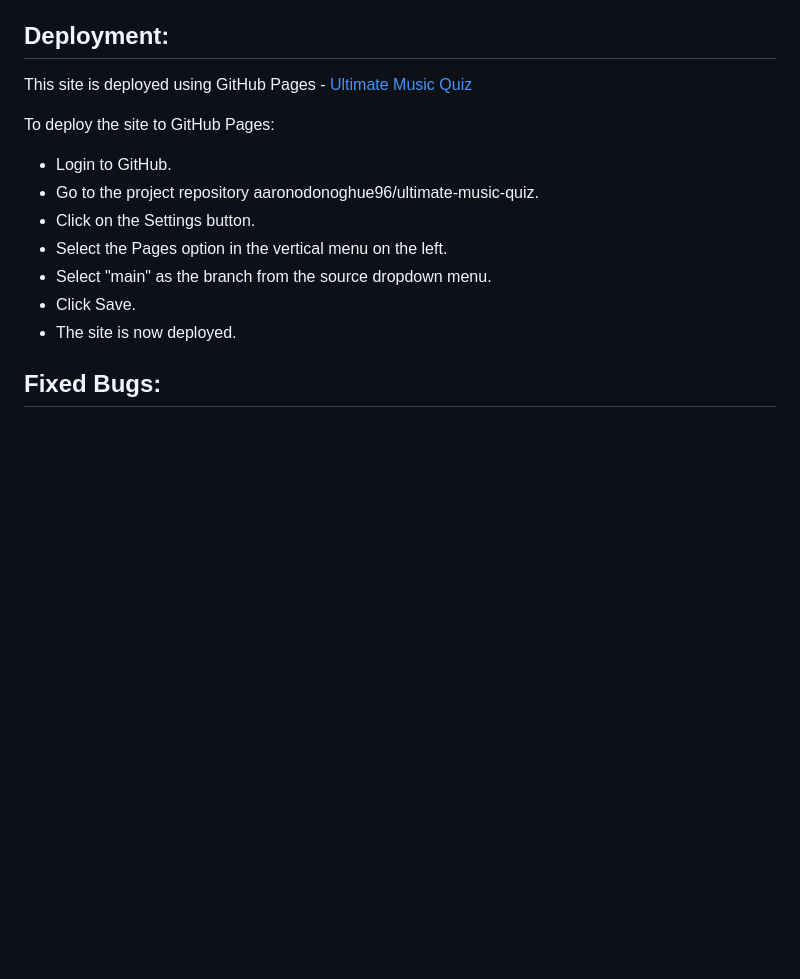
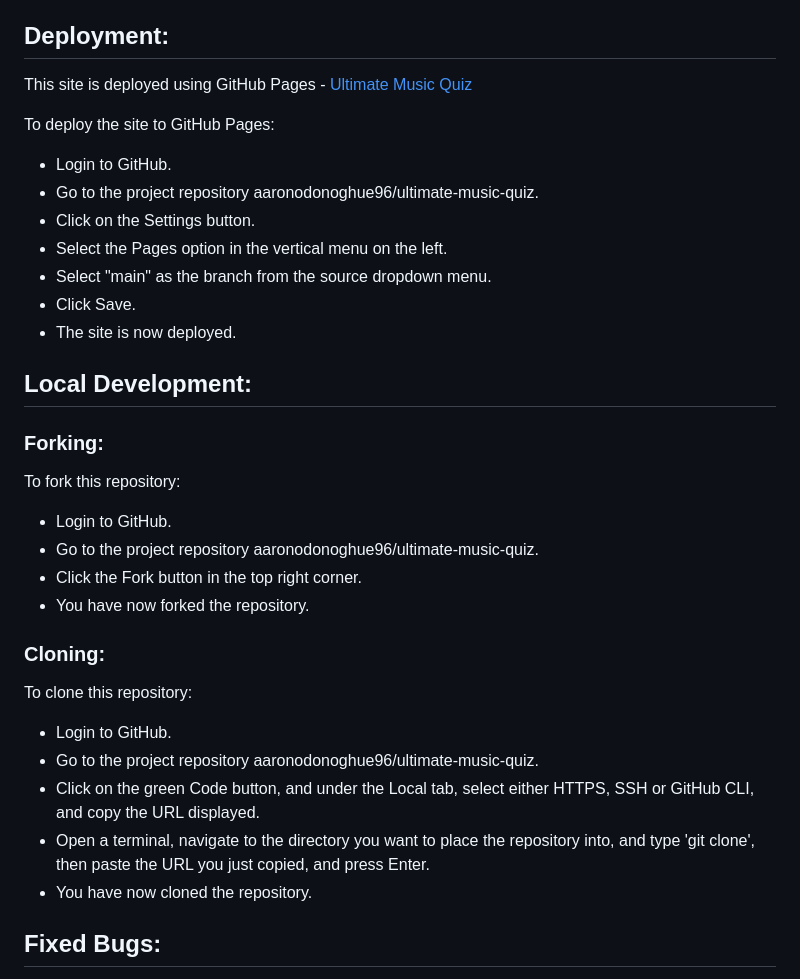
Before and after one commit to aaronodonoghue96/ultimate-music-quiz, a Markdown page: README.md, the part around the change. GitHub-like rendering; blank space fills up the shorter version.

Commit message:
Add local develoment section

```diff
--- a/README.md
+++ b/README.md
@@ -58,16 +58,35 @@ The website has just a single page, which is responsive, and has a favicon, a lo
 
 ## Deployment:
 
- This site is deployed using GitHub Pages - [Ultimate Music Quiz](https://aaronodonoghue96.github.io/ultimate-music-quiz/)
+This site is deployed using GitHub Pages - [Ultimate Music Quiz](https://aaronodonoghue96.github.io/ultimate-music-quiz/)
 
- To deploy the site to GitHub Pages:
- - Login to GitHub.
- - Go to the project repository aaronodonoghue96/ultimate-music-quiz.
- - Click on the Settings button.
- - Select the Pages option in the vertical menu on the left.
- - Select "main" as the branch from the source dropdown menu.
- - Click Save.
- - The site is now deployed.
+To deploy the site to GitHub Pages:
+- Login to GitHub.
+- Go to the project repository aaronodonoghue96/ultimate-music-quiz.
+- Click on the Settings button.
+- Select the Pages option in the vertical menu on the left.
+- Select "main" as the branch from the source dropdown menu.
+- Click Save.
+- The site is now deployed.
+
+## Local Development:
+
+### Forking:
+
+To fork this repository:
+- Login to GitHub.
+- Go to the project repository aaronodonoghue96/ultimate-music-quiz.
+- Click the Fork button in the top right corner.
+- You have now forked the repository.
+
+### Cloning:
+
+To clone this repository:
+- Login to GitHub.
+- Go to the project repository aaronodonoghue96/ultimate-music-quiz.
+- Click on the green Code button, and under the Local tab, select either HTTPS, SSH or GitHub CLI, and copy the URL displayed.
+- Open a terminal, navigate to the directory you want to place the repository into, and type 'git clone', then paste the URL you just copied, and press Enter.
+- You have now cloned the repository.
 
 ## Fixed Bugs:
 Adding 'event' to function (i.e. 'e => function(event)') in loop for adding event listeners to answer buttons caused checkAnswer() not to be called. This has been fixed by removing that piece of code and leaving both functions without parameters.
```
